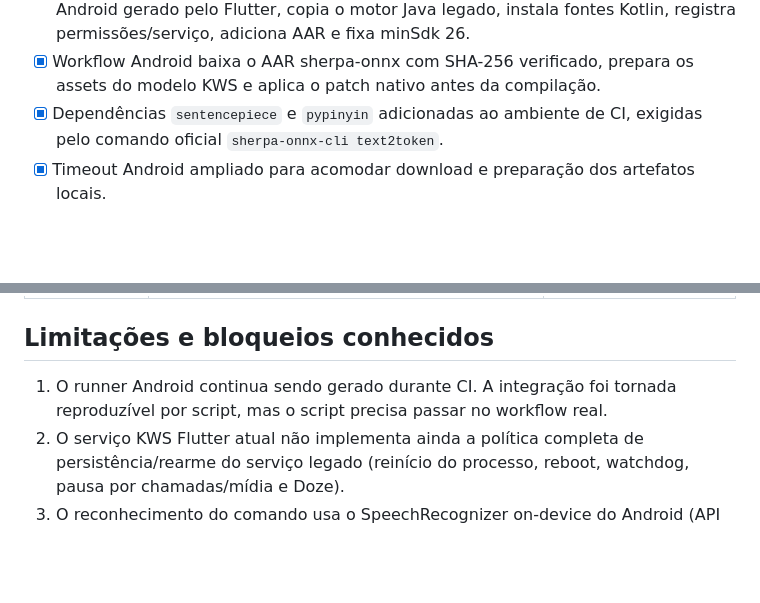
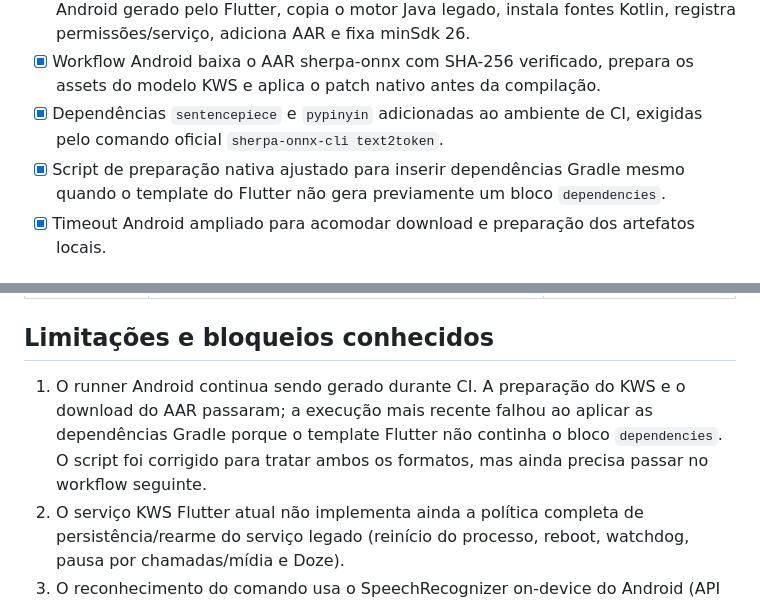
Before and after one commit to erossilva-byte/JARVIS-0.3.1, a Markdown page: docs/STATUS-IMPLEMENTACAO-1.47.md, 2 parts joined by grey strips. Drawn GitHub-style; blank space fills up the shorter version.

Commit message:
docs: record Android Gradle patch failure and fix

```diff
--- a/docs/STATUS-IMPLEMENTACAO-1.47.md
+++ b/docs/STATUS-IMPLEMENTACAO-1.47.md
@@ -13,6 +13,7 @@ Este registro é atualizado por evidência de código e CI. Código preparado n
 - [x] Script `flutter_app/tool/prepare_android_kws.py` aplica patch reproduzível no runner Android gerado pelo Flutter, copia o motor Java legado, instala fontes Kotlin, registra permissões/serviço, adiciona AAR e fixa minSdk 26.
 - [x] Workflow Android baixa o AAR sherpa-onnx com SHA-256 verificado, prepara os assets do modelo KWS e aplica o patch nativo antes da compilação.
 - [x] Dependências `sentencepiece` e `pypinyin` adicionadas ao ambiente de CI, exigidas pelo comando oficial `sherpa-onnx-cli text2token`.
+- [x] Script de preparação nativa ajustado para inserir dependências Gradle mesmo quando o template do Flutter não gera previamente um bloco `dependencies`.
 - [x] Timeout Android ampliado para acomodar download e preparação dos artefatos locais.
 
 ## Estado real das frentes
@@ -29,7 +30,7 @@ Este registro é atualizado por evidência de código e CI. Código preparado n
 
 ## Limitações e bloqueios conhecidos
 
-1. O runner Android continua sendo gerado durante CI. A integração foi tornada reproduzível por script, mas o script precisa passar no workflow real.
+1. O runner Android continua sendo gerado durante CI. A preparação do KWS e o download do AAR passaram; a execução mais recente falhou ao aplicar as dependências Gradle porque o template Flutter não continha o bloco `dependencies`. O script foi corrigido para tratar ambos os formatos, mas ainda precisa passar no workflow seguinte.
 2. O serviço KWS Flutter atual não implementa ainda a política completa de persistência/rearme do serviço legado (reinício do processo, reboot, watchdog, pausa por chamadas/mídia e Doze).
 3. O reconhecimento do comando usa o SpeechRecognizer on-device do Android (API 31+) e depende de pacote offline pt-BR instalado no aparelho. A disponibilidade real precisa ser testada; se indisponível, o sistema apresenta erro e não usa reconhecimento online como fallback.
 4. A conversa Flutter envia a transcrição ao primeiro provedor configurado, priorizando Groq. A execução de ações locais/dispositivo ainda não está ligada ao chat e não deve ser presumida.
```
